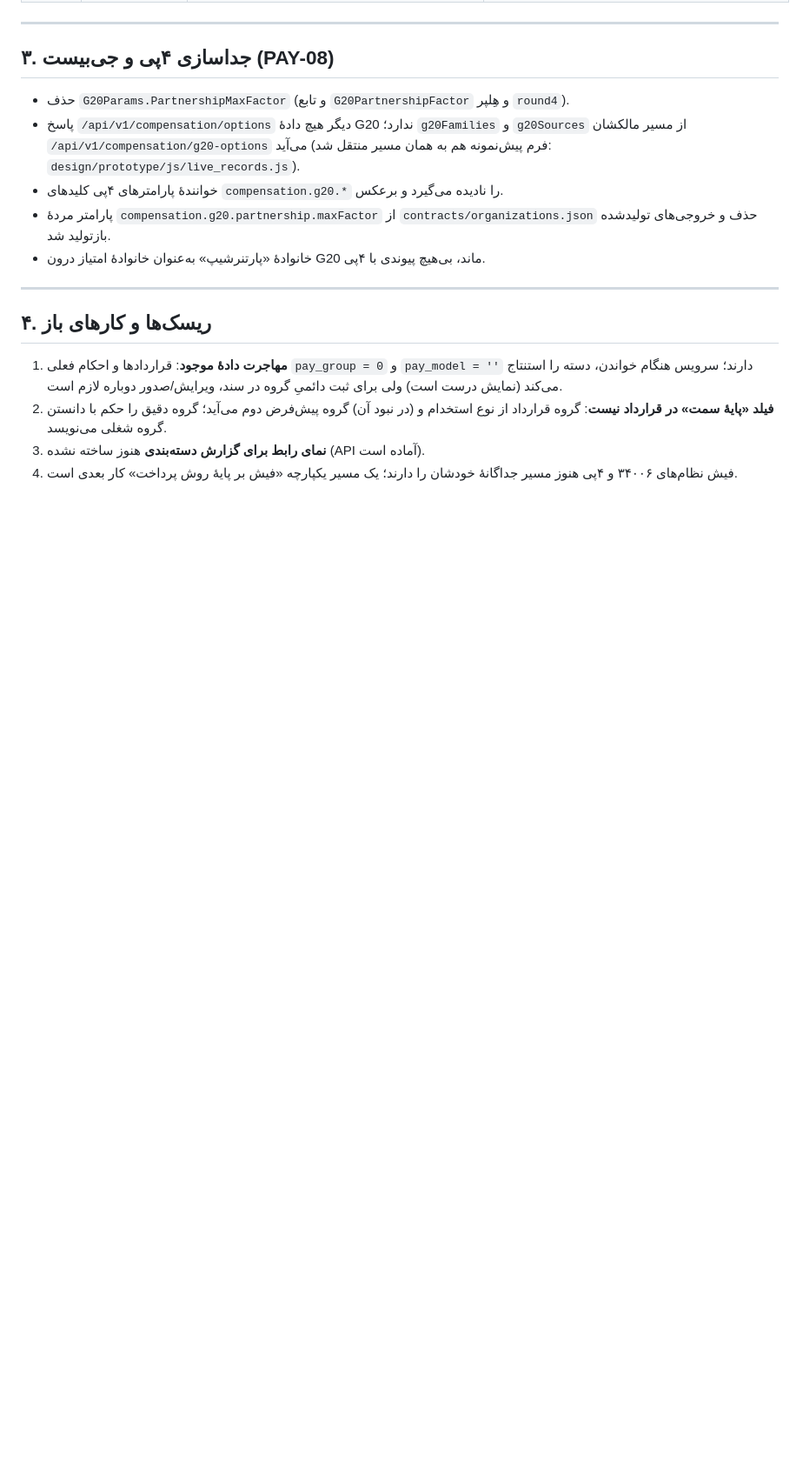
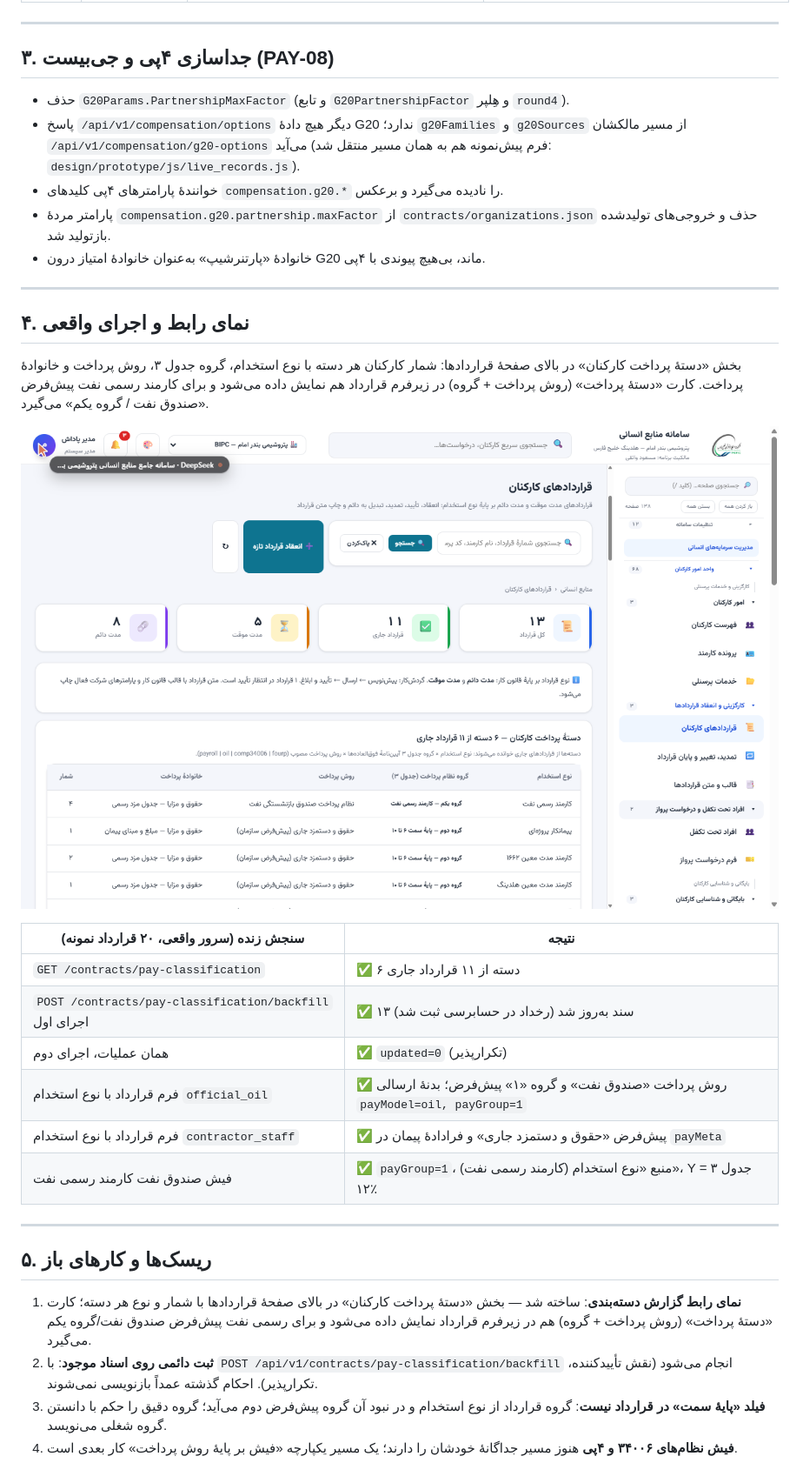
Before and after one commit to atmansalar5-star/hrapp, a Markdown page: docs/pay-classification-spec-fa.md, the part around one of its changes. Shown at 87% size. Rendered like a GitHub page; pictures changed too: docs/img/pay-classification.png (added); blank space fills up the shorter version.

```diff
--- a/docs/pay-classification-spec-fa.md
+++ b/docs/pay-classification-spec-fa.md
@@ -60,13 +61,34 @@
 
 ---
 
-## ۴. ریسک‌ها و کارهای باز
+## ۴. نمای رابط و اجرای واقعی
 
-1. **مهاجرت دادهٔ موجود**: قراردادها و احکام فعلی `pay_group = 0` و `pay_model = ''` دارند؛
-   سرویس هنگام خواندن، دسته را استنتاج می‌کند (نمایش درست است) ولی برای ثبت دائمیِ گروه در
-   سند، ویرایش/صدور دوباره لازم است.
-2. **فیلد «پایهٔ سمت» در قرارداد نیست**: گروه قرارداد از نوع استخدام و (در نبود آن) گروه
+بخش «دستهٔ پرداخت کارکنان» در بالای صفحهٔ قراردادها: شمار کارکنان هر دسته با نوع استخدام،
+گروه جدول ۳، روش پرداخت و خانوادهٔ پرداخت. کارت «دستهٔ پرداخت» (روش پرداخت + گروه) در
+زیرفرم قرارداد هم نمایش داده می‌شود و برای کارمند رسمی نفت پیش‌فرض «صندوق نفت / گروه یکم»
+می‌گیرد.
+
+![دستهٔ پرداخت کارکنان](img/pay-classification.png)
+
+| سنجش زنده (سرور واقعی، ۲۰ قرارداد نمونه) | نتیجه |
+| --- | --- |
+| `GET /contracts/pay-classification` | ✅ ۶ دسته از ۱۱ قرارداد جاری |
+| `POST /contracts/pay-classification/backfill` اجرای اول | ✅ ۱۳ سند به‌روز شد (رخداد در حسابرسی ثبت شد) |
+| همان عملیات، اجرای دوم | ✅ `updated=0` (تکرارپذیر) |
+| فرم قرارداد با نوع استخدام `official_oil` | ✅ روش پرداخت «صندوق نفت» و گروه «۱» پیش‌فرض؛ بدنهٔ ارسالی `payModel=oil, payGroup=1` |
+| فرم قرارداد با نوع استخدام `contractor_staff` | ✅ پیش‌فرض «حقوق و دستمزد جاری» و فرادادهٔ پیمان در `payMeta` |
+| فیش صندوق نفت کارمند رسمی نفت | ✅ `payGroup=1`، منبع «نوع استخدام (کارمند رسمی نفت)»، Y جدول ۳ = ۱۲٪ |
+
+---
+
+## ۵. ریسک‌ها و کارهای باز
+
+1. **نمای رابط گزارش دسته‌بندی**: ساخته شد — بخش «دستهٔ پرداخت کارکنان» در بالای صفحهٔ
+   قراردادها با شمار و نوع هر دسته؛ کارت «دستهٔ پرداخت» (روش پرداخت + گروه) هم در زیرفرم
+   قرارداد نمایش داده می‌شود و برای رسمی نفت پیش‌فرض صندوق نفت/گروه یکم می‌گیرد.
+2. **ثبت دائمی روی اسناد موجود**: با `POST /api/v1/contracts/pay-classification/backfill`
+   انجام می‌شود (نقش تأییدکننده، تکرارپذیر). احکام گذشته عمداً بازنویسی نمی‌شوند.
+3. **فیلد «پایهٔ سمت» در قرارداد نیست**: گروه قرارداد از نوع استخدام و در نبود آن گروه
    پیش‌فرض دوم می‌آید؛ گروه دقیق را حکم با دانستن گروه شغلی می‌نویسد.
-3. **نمای رابط برای گزارش دسته‌بندی** هنوز ساخته نشده (API آماده است).
-4. فیش نظام‌های ۳۴۰۰۶ و ۴پی هنوز مسیر جداگانهٔ خودشان را دارند؛ یک مسیر یکپارچه
+4. **فیش نظام‌های ۳۴۰۰۶ و ۴پی** هنوز مسیر جداگانهٔ خودشان را دارند؛ یک مسیر یکپارچه
    «فیش بر پایهٔ روش پرداخت» کار بعدی است.
```
Also changed, not shown: other parts of docs/pay-classification-spec-fa.md (+1 -0 lines), 5 other files.
